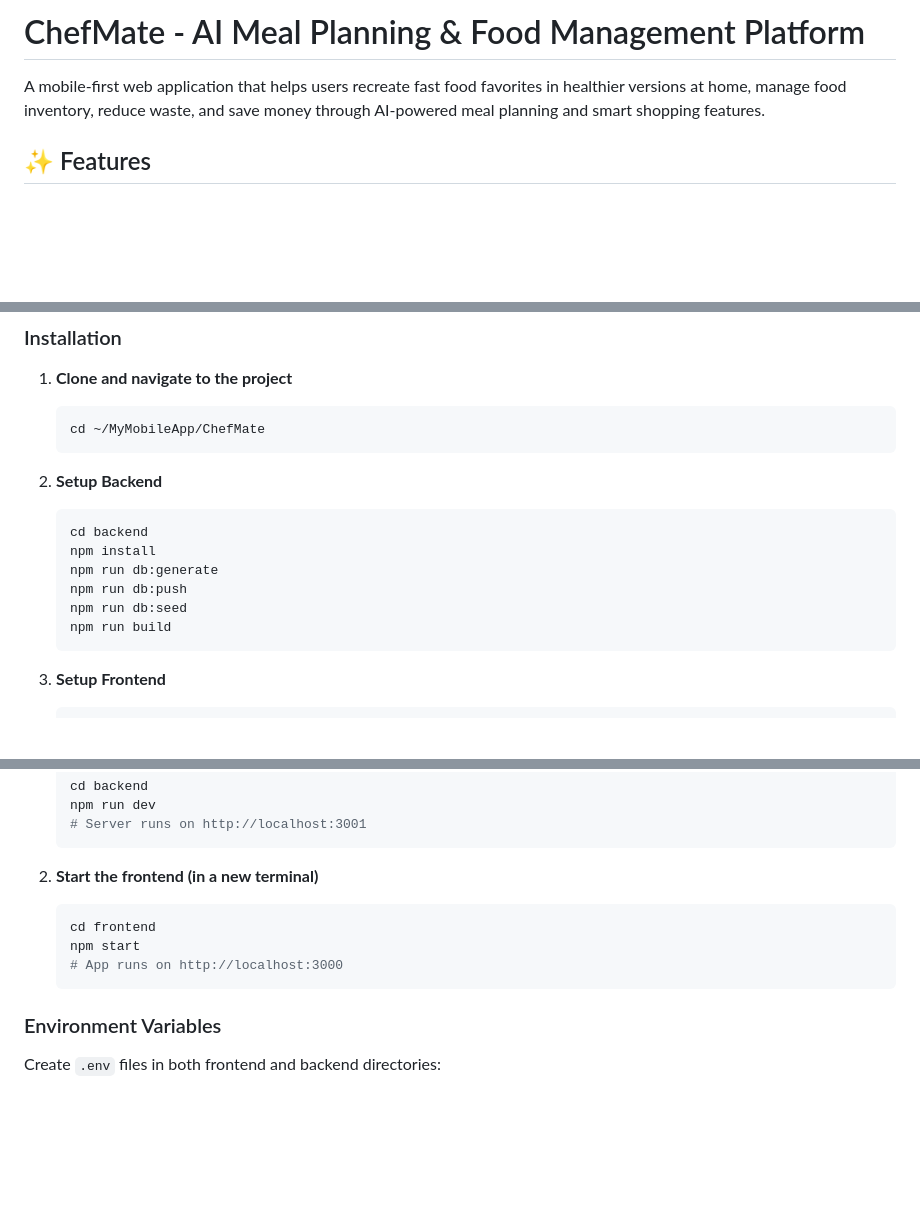
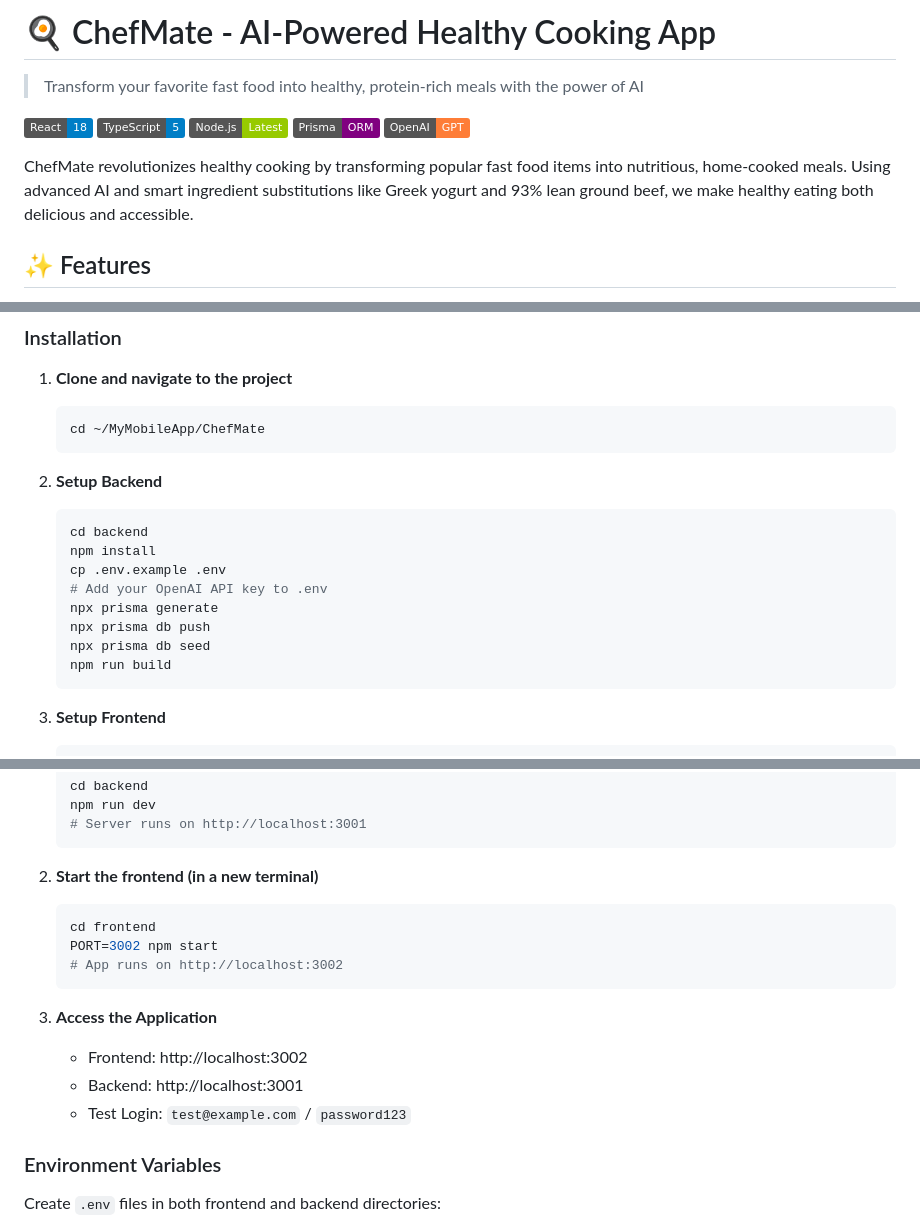
Before and after one commit to tommypritchett/ChefMate, a Markdown page: README.md, 3 parts joined by grey strips. GitHub-like rendering; badges without logos; blank space fills up the shorter version.

Commit message:
📝 Enhanced README with comprehensive documentation
- Added project badges and visual appeal
- Updated setup instructions for correct ports
- Added test login credentials for easy access
- Improved formatting and structure
- Ready for open source contributions

🤖 Generated with Claude Code

Co-Authored-By: Claude <noreply@anthropic.com>

````diff
--- a/README.md
+++ b/README.md
@@ -1,6 +1,14 @@
-# ChefMate - AI Meal Planning & Food Management Platform
+# 🍳 ChefMate - AI-Powered Healthy Cooking App
 
-A mobile-first web application that helps users recreate fast food favorites in healthier versions at home, manage food inventory, reduce waste, and save money through AI-powered meal planning and smart shopping features.
+> Transform your favorite fast food into healthy, protein-rich meals with the power of AI
+
+[![React](https://img.shields.io/badge/React-18-blue?logo=react)](https://reactjs.org/)
+[![TypeScript](https://img.shields.io/badge/TypeScript-5-blue?logo=typescript)](https://www.typescriptlang.org/)
+[![Node.js](https://img.shields.io/badge/Node.js-Latest-green?logo=node.js)](https://nodejs.org/)
+[![Prisma](https://img.shields.io/badge/Prisma-ORM-purple?logo=prisma)](https://prisma.io/)
+[![OpenAI](https://img.shields.io/badge/OpenAI-GPT-orange?logo=openai)](https://openai.com/)
+
+ChefMate revolutionizes healthy cooking by transforming popular fast food items into nutritious, home-cooked meals. Using advanced AI and smart ingredient substitutions like Greek yogurt and 93% lean ground beef, we make healthy eating both delicious and accessible.
 
 ## ✨ Features
 
@@ -54,9 +62,11 @@ A mobile-first web application that helps users recreate fast food favorites in
    ```bash
    cd backend
    npm install
-   npm run db:generate
-   npm run db:push
-   npm run db:seed
+   cp .env.example .env
+   # Add your OpenAI API key to .env
+   npx prisma generate
+   npx prisma db push
+   npx prisma db seed
    npm run build
    ```
 
@@ -78,9 +88,14 @@ A mobile-first web application that helps users recreate fast food favorites in
 2. **Start the frontend (in a new terminal)**
    ```bash
    cd frontend
-   npm start
-   # App runs on http://localhost:3000
+   PORT=3002 npm start
+   # App runs on http://localhost:3002
    ```
+
+3. **Access the Application**
+   - Frontend: http://localhost:3002
+   - Backend: http://localhost:3001
+   - Test Login: `test@example.com` / `password123`
 
 ### Environment Variables
 
````
